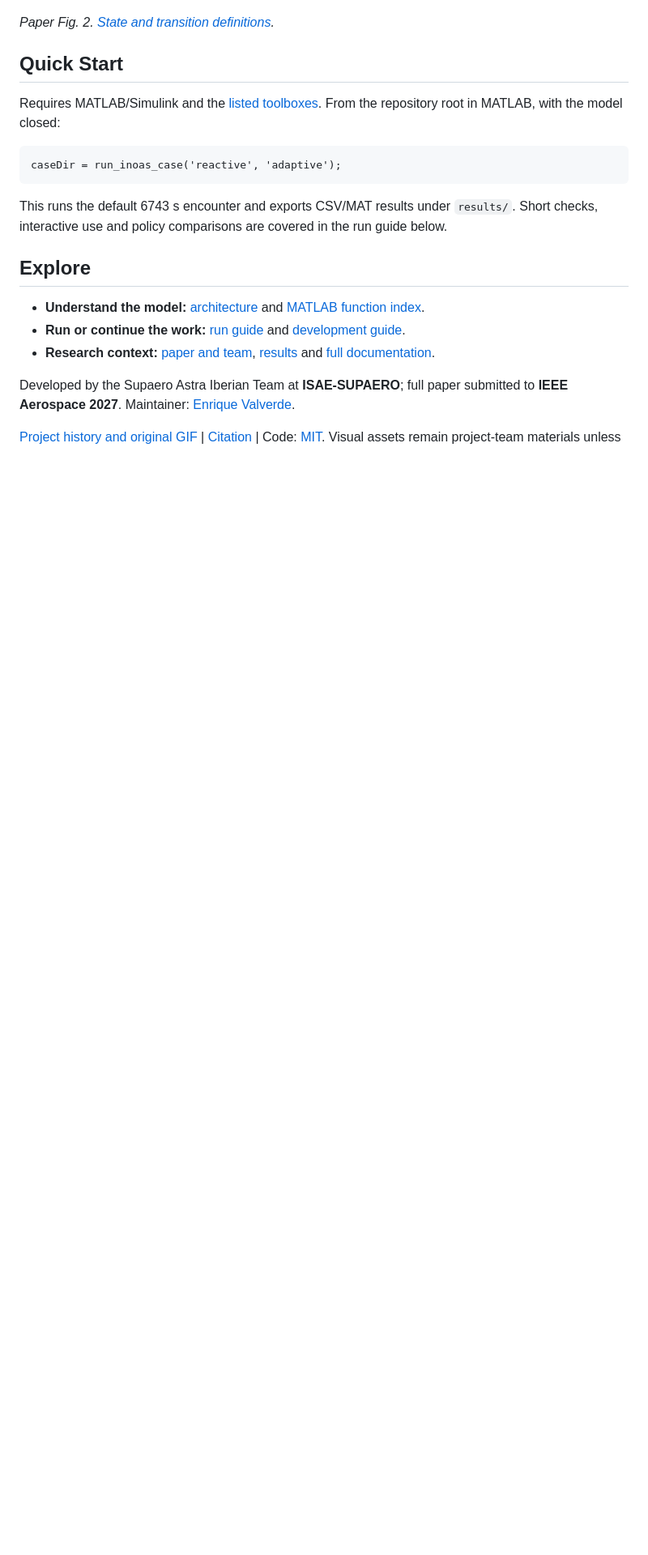
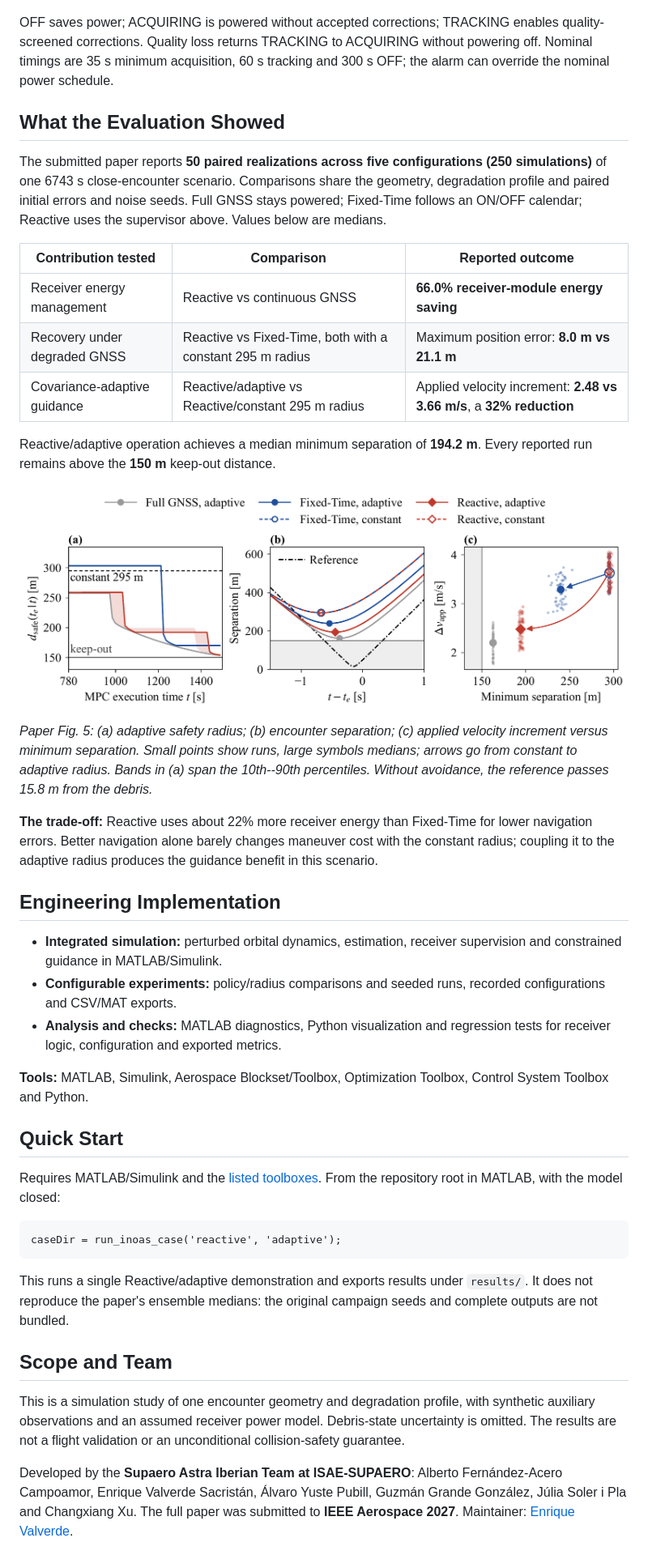
Before and after one commit to enriquev212/INOAS, a Markdown page: README.md, the part around one of its changes. Shown at 81% size. Drawn GitHub-style; pictures changed too: docs/assets/paper/encounter-results.png (added); folded sections open; blank space fills up the shorter version.

Commit message:
Explain the team contributions and evaluation in a self-contained README

````diff
--- a/README.md
+++ b/README.md
@@ -34,9 +48,55 @@ GNSS errors and uses synthetic auxiliary observations.
 
 ![Reactive receiver supervisor from the paper](docs/assets/paper/receiver-supervisor.png)
 
-*Paper Fig. 2. [State and transition definitions](docs/model-architecture.md#receiver-supervisor).*
+OFF saves power; ACQUIRING is powered without accepted corrections;
+TRACKING enables quality-screened corrections. Quality loss returns TRACKING
+to ACQUIRING without powering off. Nominal timings are 35 s minimum
+acquisition, 60 s tracking and 300 s OFF; the alarm can override the nominal
+power schedule.
 
 </details>
+
+## What the Evaluation Showed
+
+The submitted paper reports **50 paired realizations across five
+configurations (250 simulations)** of one 6743 s close-encounter scenario.
+Comparisons share the geometry, degradation profile and paired initial errors
+and noise seeds. Full GNSS stays powered; Fixed-Time follows an ON/OFF
+calendar; Reactive uses the supervisor above. Values below are medians.
+
+| Contribution tested | Comparison | Reported outcome |
+| --- | --- | --- |
+| Receiver energy management | Reactive vs continuous GNSS | **66.0% receiver-module energy saving** |
+| Recovery under degraded GNSS | Reactive vs Fixed-Time, both with a constant 295 m radius | Maximum position error: **8.0 m vs 21.1 m** |
+| Covariance-adaptive guidance | Reactive/adaptive vs Reactive/constant 295 m radius | Applied velocity increment: **2.48 vs 3.66 m/s**, a **32% reduction** |
+
+Reactive/adaptive operation achieves a median minimum separation of
+**194.2 m**. Every reported run remains above the **150 m** keep-out distance.
+
+![Paper results: adaptive safety radius, encounter separation and maneuver cost across the paired runs](docs/assets/paper/encounter-results.png)
+
+*Paper Fig. 5: (a) adaptive safety radius; (b) encounter separation;
+(c) applied velocity increment versus minimum separation. Small points show
+runs, large symbols medians; arrows go from constant to adaptive radius.
+Bands in (a) span the 10th--90th percentiles.
+Without avoidance, the reference passes 15.8 m from the debris.*
+
+**The trade-off:** Reactive uses about 22% more receiver energy than Fixed-Time
+for lower navigation errors. Better navigation alone barely changes maneuver
+cost with the constant radius; coupling it to the adaptive radius produces
+the guidance benefit in this scenario.
+
+## Engineering Implementation
+
+- **Integrated simulation:** perturbed orbital dynamics, estimation,
+  receiver supervision and constrained guidance in MATLAB/Simulink.
+- **Configurable experiments:** policy/radius comparisons and seeded runs,
+  recorded configurations and CSV/MAT exports.
+- **Analysis and checks:** MATLAB diagnostics, Python visualization and
+  regression tests for receiver logic, configuration and exported metrics.
+
+**Tools:** MATLAB, Simulink, Aerospace Blockset/Toolbox, Optimization Toolbox,
+Control System Toolbox and Python.
 
 ## Quick Start
 
@@ -47,19 +107,19 @@ From the repository root in MATLAB, with the model closed:
 caseDir = run_inoas_case('reactive', 'adaptive');
 ```
 
-This runs the default 6743 s encounter and exports CSV/MAT results under
-`results/`. Short checks, interactive use and policy comparisons are covered
-in the run guide below.
+This runs a single Reactive/adaptive demonstration and exports results under
+`results/`. It does not reproduce the paper's ensemble medians: the original
+campaign seeds and complete outputs are not bundled.
 
-## Explore
+## Scope and Team
 
-- **Understand the model:** [architecture](docs/model-architecture.md) and
-  [MATLAB function index](matlab/README.md).
-- **Run or continue the work:** [run guide](docs/how-to-run.md) and
-  [development guide](docs/development.md).
-- **Research context:** [paper and team](docs/conference.md),
-  [results](docs/results.md) and [full documentation](docs/README.md).
+This is a simulation study of one encounter geometry and degradation profile,
+with synthetic auxiliary observations and an assumed receiver power model.
+Debris-state uncertainty is omitted. The results are not a flight validation
+or an unconditional collision-safety guarantee.
 
-Developed by the Supaero Astra Iberian Team at **ISAE-SUPAERO**; full paper
-submitted to **IEEE Aerospace 2027**.
+Developed by the **Supaero Astra Iberian Team at ISAE-SUPAERO**: Alberto
+Fernández-Acero Campoamor, Enrique Valverde Sacristán, Álvaro Yuste Pubill,
+Guzmán Grande González, Júlia Soler i Pla and Changxiang Xu. The full paper
+was submitted to **IEEE Aerospace 2027**.
 Maintainer: [Enrique Valverde](https://github.com/enriquev212).
````
Also changed, not shown: other parts of README.md (+39 -19 lines), 1 other file.
